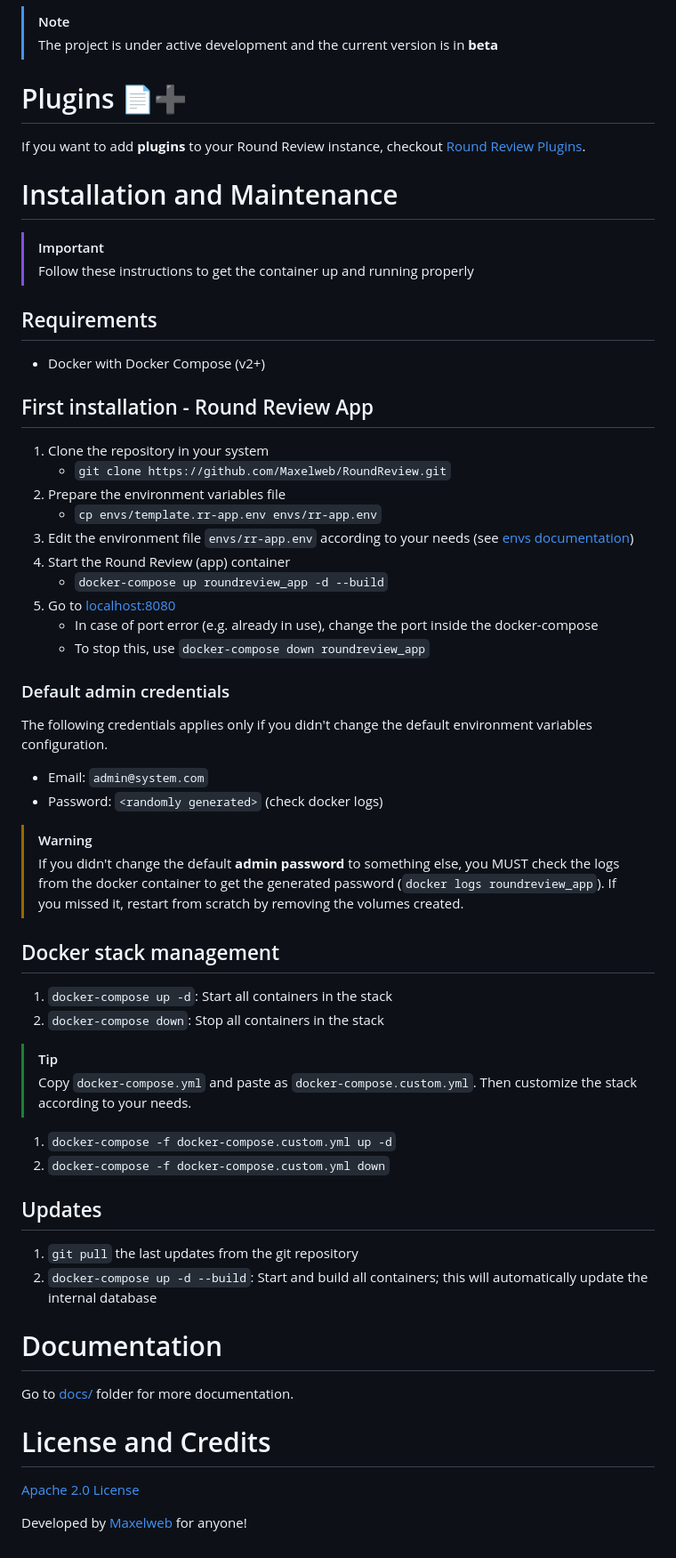
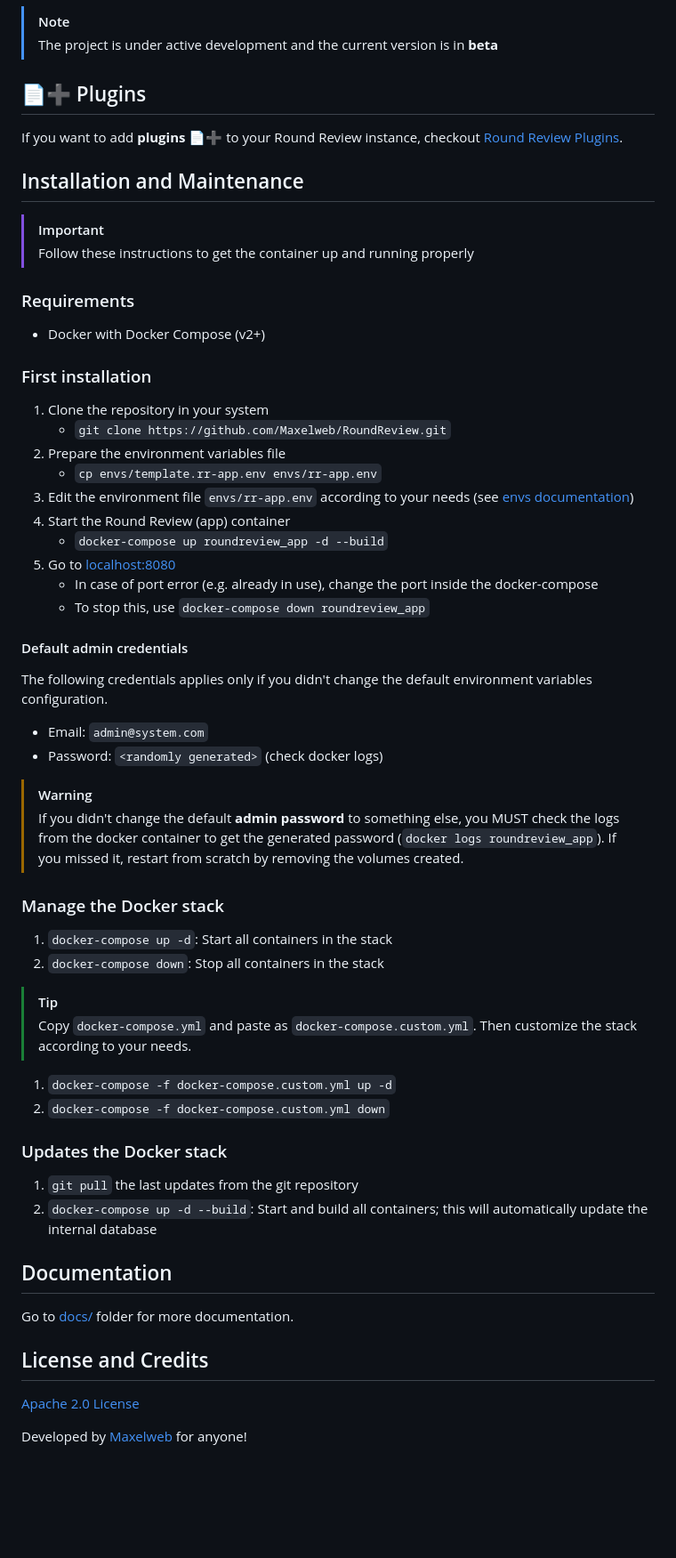
Before and after one commit to Maxelweb/RoundReview, a Markdown page: README.md, the part around the change. Shown at 89% size. GitHub-like rendering; blank space fills up the shorter version.

Commit message:
docs: update sections

```diff
--- a/README.md
+++ b/README.md
@@ -37,20 +37,20 @@ Checkout more screenshots [here](https://github.com/Maxelweb/RoundReview/release
 > [!NOTE]
 > The project is under active development and the current version is in **beta**
 
-# Plugins 📄➕
+## 📄➕ Plugins
 
-If you want to add **plugins** to your Round Review instance, checkout [Round Review Plugins](https://github.com/Maxelweb/RoundReviewPlugins).
+If you want to add **plugins** 📄➕ to your Round Review instance, checkout [Round Review Plugins](https://github.com/Maxelweb/RoundReviewPlugins).
 
-# Installation and Maintenance
+## Installation and Maintenance
 
 > [!IMPORTANT]
 > Follow these instructions to get the container up and running properly
 
-## Requirements
+### Requirements
 
 - Docker with Docker Compose (v2+)
 
-## First installation - Round Review App
+### First installation
 
 1. Clone the repository in your system
     - `git clone https://github.com/Maxelweb/RoundReview.git`
@@ -63,7 +63,7 @@ If you want to add **plugins** to your Round Review instance, checkout [Round Re
     - In case of port error (e.g. already in use), change the port inside the docker-compose
     - To stop this, use `docker-compose down roundreview_app`
 
-### Default admin credentials
+#### Default admin credentials
 
 The following credentials applies only if you didn't change the default environment variables configuration.
 
@@ -73,7 +73,7 @@ The following credentials applies only if you didn't change the default environm
 > [!WARNING]
 > If you didn't change the default **admin password** to something else, you MUST check the logs from the docker container to get the generated password (`docker logs roundreview_app`). If you missed it, restart from scratch by removing the volumes created.
 
-## Docker stack management
+### Manage the Docker stack
 
 1. `docker-compose up -d`: Start all containers in the stack
 1. `docker-compose down`: Stop all containers in the stack
@@ -84,16 +84,16 @@ The following credentials applies only if you didn't change the default environm
 1. `docker-compose -f docker-compose.custom.yml up -d`
 1. `docker-compose -f docker-compose.custom.yml down`
 
-## Updates
+### Updates the Docker stack
 
 1. `git pull` the last updates from the git repository
 1. `docker-compose up -d --build`: Start and build all containers; this will automatically update the internal database
 
-# Documentation
+## Documentation
 
 Go to [docs/](./docs/README.md) folder for more documentation.
 
-# License and Credits
+## License and Credits
 
 [Apache 2.0 License](./LICENSE)
 
```
